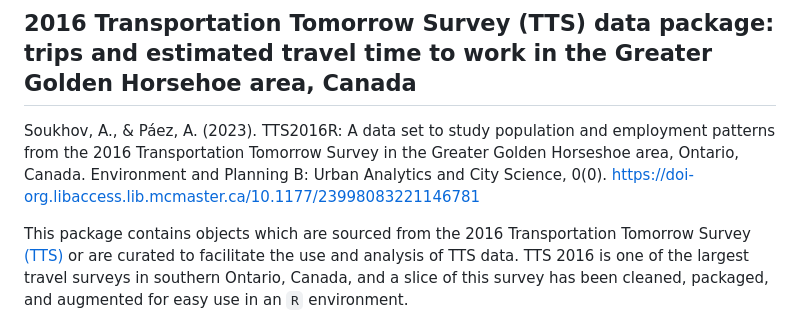
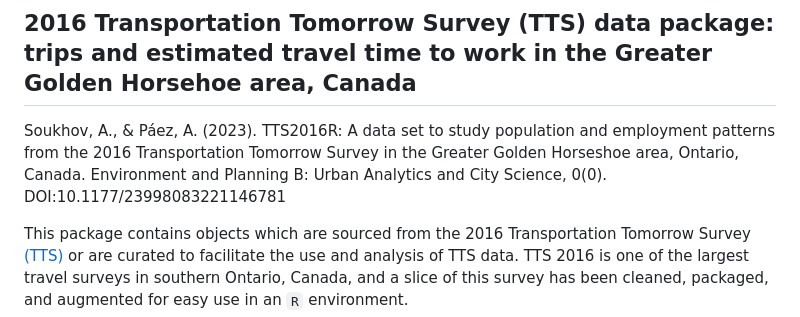
Before and after one commit to soukhova/TTS2016R, a Markdown page: README.md, the part around the change. GitHub-like rendering.

```diff
--- a/README.md
+++ b/README.md
@@ -5,7 +5,7 @@
 
 ## 2016 Transportation Tomorrow Survey (TTS) data package: trips and estimated travel time to work in the Greater Golden Horsehoe area, Canada
 
-Soukhov, A., & Páez, A. (2023). TTS2016R: A data set to study population and employment patterns from the 2016 Transportation Tomorrow Survey in the Greater Golden Horseshoe area, Ontario, Canada. Environment and Planning B: Urban Analytics and City Science, 0(0). https://doi-org.libaccess.lib.mcmaster.ca/10.1177/23998083221146781
+Soukhov, A., & Páez, A. (2023). TTS2016R: A data set to study population and employment patterns from the 2016 Transportation Tomorrow Survey in the Greater Golden Horseshoe area, Ontario, Canada. Environment and Planning B: Urban Analytics and City Science, 0(0). DOI:10.1177/23998083221146781
 
 This package contains objects which are sourced from the 2016
 Transportation Tomorrow Survey [(TTS)](http://dmg.utoronto.ca/drs) or
```
